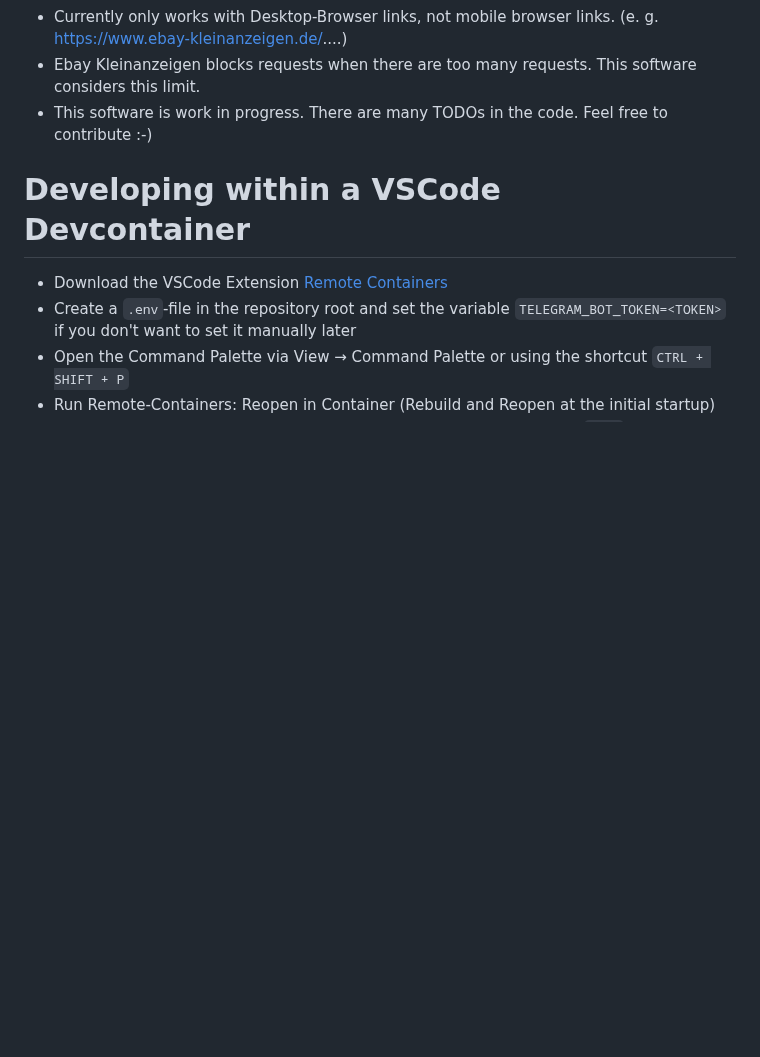
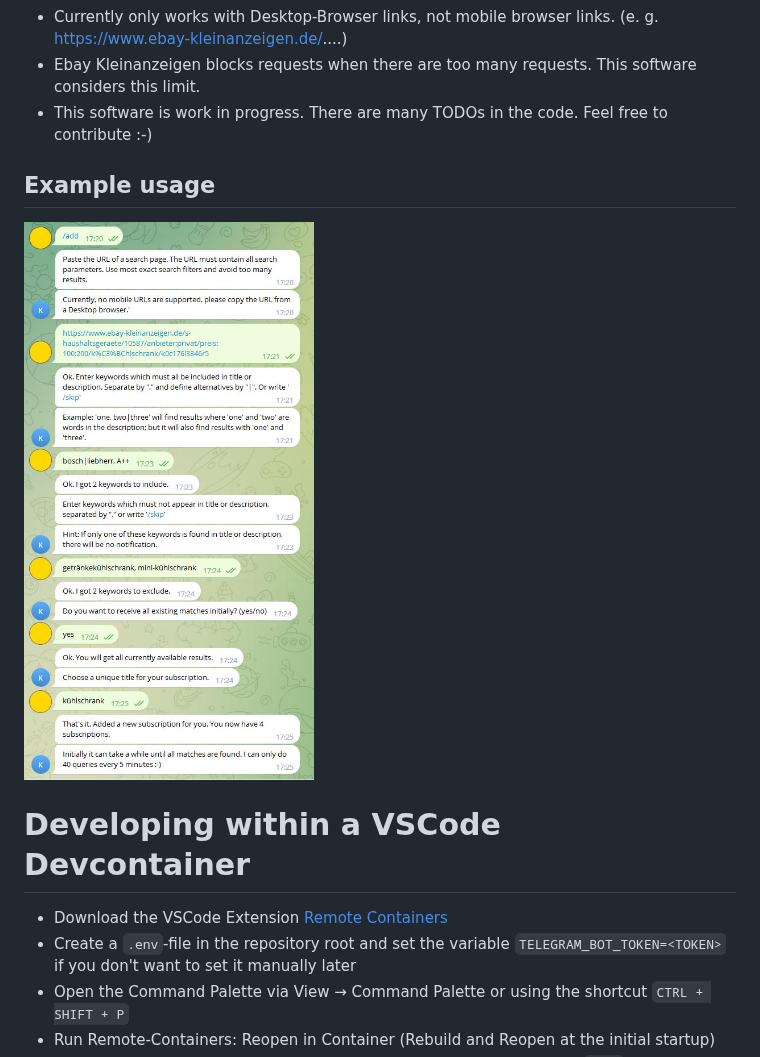
Before and after one commit to ramteid/EbayKleinanzeigenCrawler, a Markdown page: README.md, the part around the change. Drawn GitHub-style; pictures changed too: docs/add.jpg (added); blank space fills up the shorter version.

Commit message:
added usage example

```diff
--- a/README.md
+++ b/README.md
@@ -24,6 +24,10 @@
 * Ebay Kleinanzeigen blocks requests when there are too many requests. This software considers this limit.
 * This software is work in progress. There are many TODOs in the code. Feel free to contribute :-)
 
+## Example usage
+![Adding a subscription](docs/add.jpg)
+
+
 # Developing within a VSCode Devcontainer
 * Download the VSCode Extension [Remote Containers](https://marketplace.visualstudio.com/items?itemName=ms-vscode-remote.remote-containers)
 * Create a `.env`-file in the repository root and set the variable `TELEGRAM_BOT_TOKEN=<TOKEN>` if you don't want to set it manually later
```
